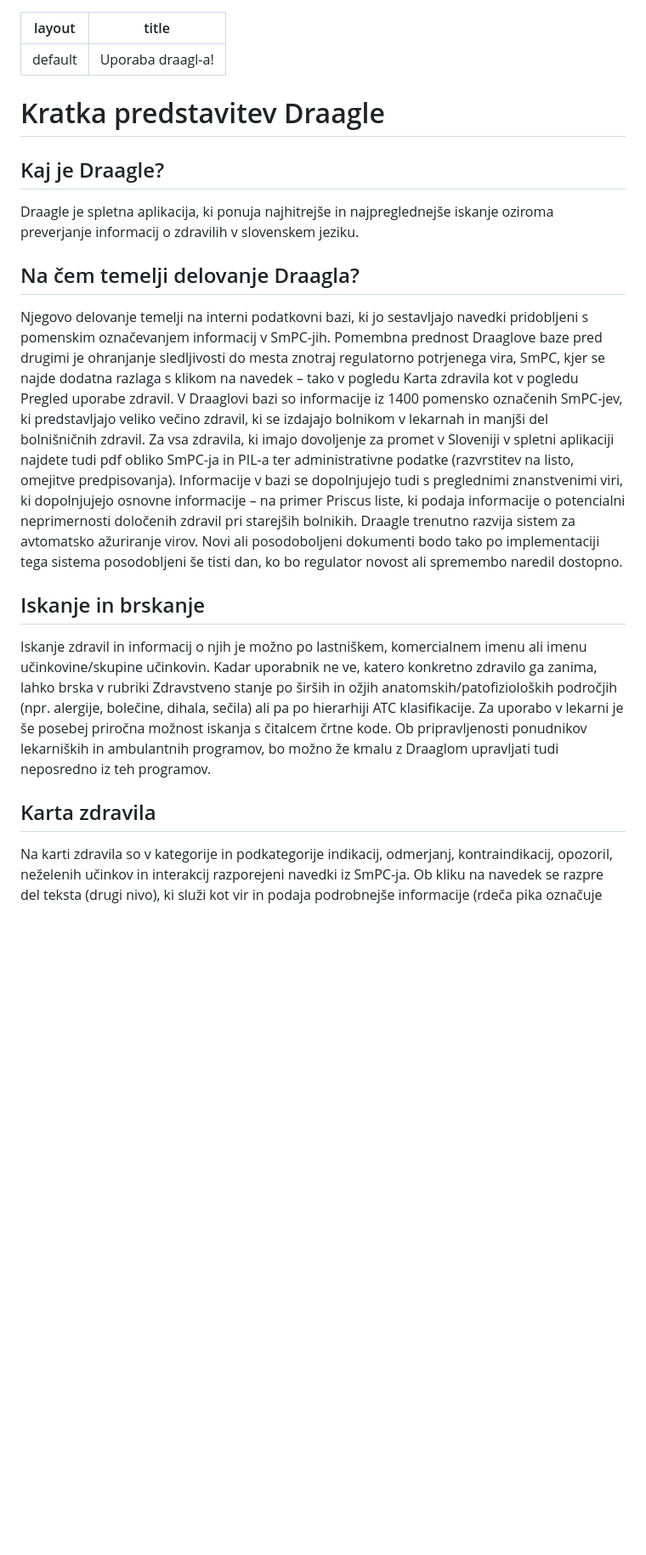
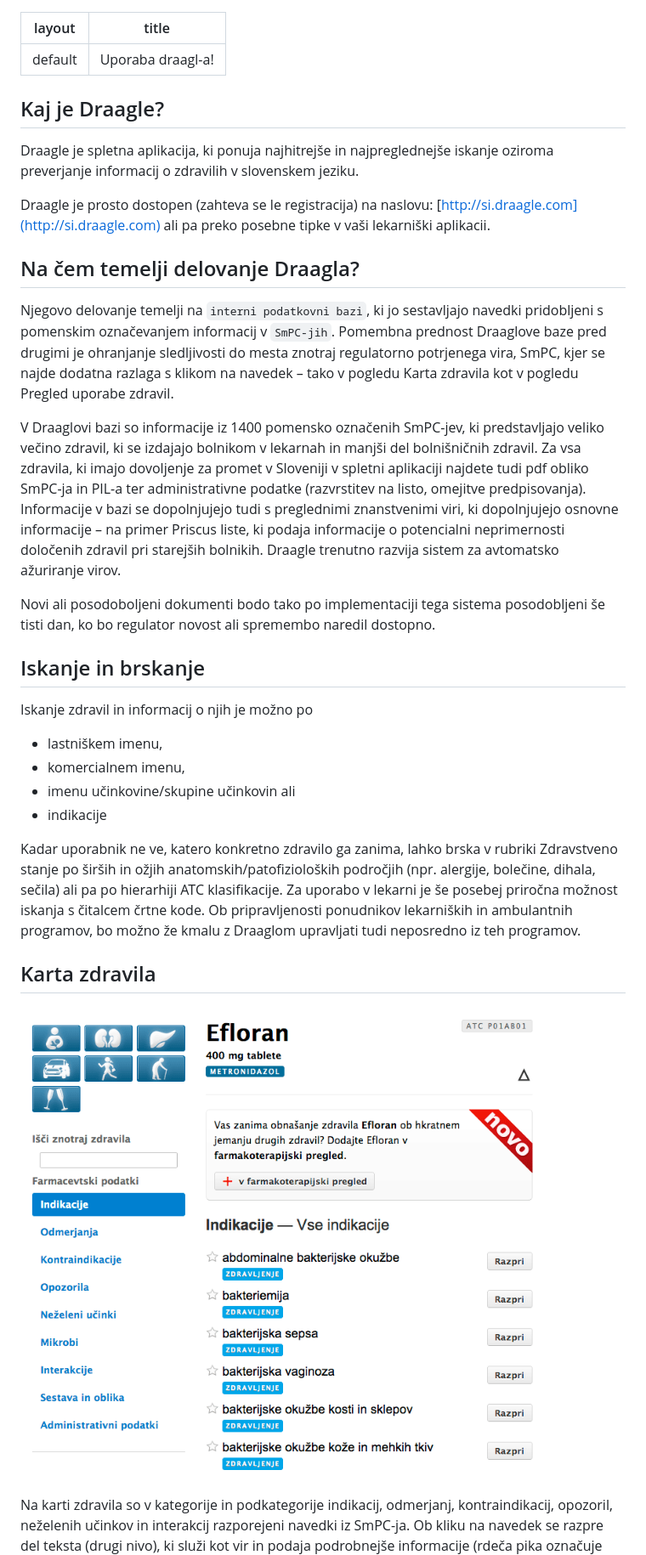
Before and after one commit to alesk/draagle-info, a Markdown page: index.md, the part around the change printed below. Shown: that part at 85% size. Drawn GitHub-style; pictures changed too: images/karta_zdravila.gif (added); blank space fills up the shorter version.

```diff
--- a/index.md
+++ b/index.md
@@ -2,43 +2,51 @@
 layout: default
 title: Uporaba draagl-a!
 ---
-
-# Kratka predstavitev Draagle
-
 
 ## Kaj je Draagle?
 
 Draagle je spletna aplikacija, ki ponuja najhitrejše in najpreglednejše iskanje oziroma preverjanje
 informacij o zdravilih v slovenskem jeziku.
 
+Draagle je prosto dostopen (zahteva se le registracija) na naslovu: [http://si.draagle.com](http://si.draagle.com)
+ali pa preko posebne tipke v vaši lekarniški aplikacii.
+
 ## Na čem temelji delovanje Draagla?
 
-Njegovo delovanje temelji na interni podatkovni bazi, ki jo sestavljajo navedki pridobljeni s
-pomenskim označevanjem informacij v SmPC-jih. Pomembna prednost Draaglove baze pred drugimi je
+Njegovo delovanje temelji na `interni podatkovni bazi`, ki jo sestavljajo navedki pridobljeni s
+pomenskim označevanjem informacij v `SmPC-jih`. Pomembna prednost Draaglove baze pred drugimi je
 ohranjanje sledljivosti do mesta znotraj regulatorno potrjenega vira, SmPC, kjer se najde  dodatna
 razlaga s klikom na navedek – tako v pogledu Karta zdravila kot v pogledu Pregled uporabe zdravil.
+
 V Draaglovi bazi so informacije iz 1400 pomensko označenih SmPC-jev, ki predstavljajo veliko večino
 zdravil, ki se izdajajo bolnikom v lekarnah in manjši del bolnišničnih zdravil. Za vsa zdravila, ki
 imajo dovoljenje za promet v Sloveniji v spletni aplikaciji najdete tudi pdf obliko SmPC-ja in PIL-a
 ter administrativne podatke (razvrstitev na listo, omejitve predpisovanja). Informacije v bazi se
 dopolnjujejo tudi s preglednimi znanstvenimi viri, ki dopolnjujejo osnovne informacije – na primer
 Priscus liste, ki podaja informacije o potencialni neprimernosti določenih zdravil pri starejših
-bolnikih.  Draagle trenutno razvija sistem za avtomatsko ažuriranje virov. Novi ali posodoboljeni
-dokumenti bodo tako po implementaciji tega sistema posodobljeni še tisti dan, ko bo regulator novost
-ali spremembo naredil dostopno.
+bolnikih.  Draagle trenutno razvija sistem za avtomatsko ažuriranje virov.
+
+Novi ali posodoboljeni dokumenti bodo tako po implementaciji tega sistema posodobljeni še tisti dan,
+ko bo regulator novost ali spremembo naredil dostopno.
 
 ## Iskanje in brskanje
 
+Iskanje zdravil in informacij o njih je možno po
 
-Iskanje zdravil in informacij o njih je možno po lastniškem, komercialnem imenu ali imenu
-učinkovine/skupine učinkovin. Kadar uporabnik ne ve, katero konkretno zdravilo ga zanima,
+* lastniškem imenu,
+* komercialnem imenu,
+* imenu učinkovine/skupine učinkovin ali
+* indikacije
+
+Kadar uporabnik ne ve, katero konkretno zdravilo ga zanima,
 lahko brska v rubriki Zdravstveno stanje po širših in ožjih anatomskih/patofizioloških
-področjih (npr.  alergije, bolečine, dihala, sečila) ali pa po hierarhiji ATC
-klasifikacije.  Za uporabo v lekarni je še posebej priročna možnost iskanja s čitalcem
+področjih (npr. alergije, bolečine, dihala, sečila) ali pa po hierarhiji ATC
+klasifikacije. Za uporabo v lekarni je še posebej priročna možnost iskanja s čitalcem
 črtne kode.  Ob pripravljenosti ponudnikov lekarniških in ambulantnih programov, bo možno
 že kmalu z Draaglom upravljati tudi neposredno iz teh programov.
 
 ## Karta zdravila
+![Karta zdravila](images/karta_zdravila.gif)
 
 Na karti zdravila so v kategorije in podkategorije indikacij, odmerjanj, kontraindikacij,
 opozoril, neželenih učinkov in interakcij razporejeni navedki iz SmPC-ja. Ob kliku na
```
Also changed, not shown: other parts of index.md (+24 -10 lines), images/ftp.gif (added), images/preseki.gif (added), 1 other file.
